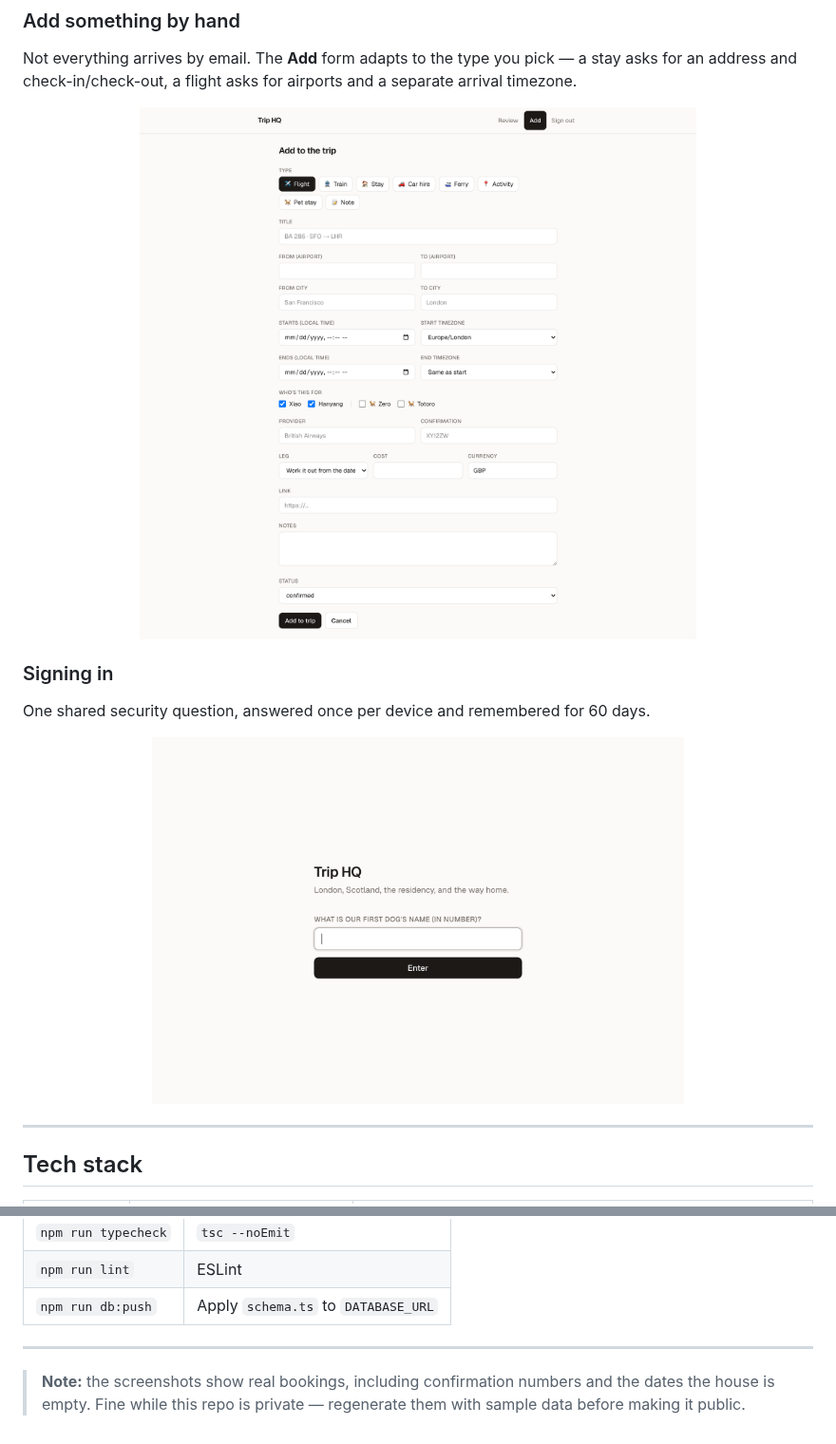
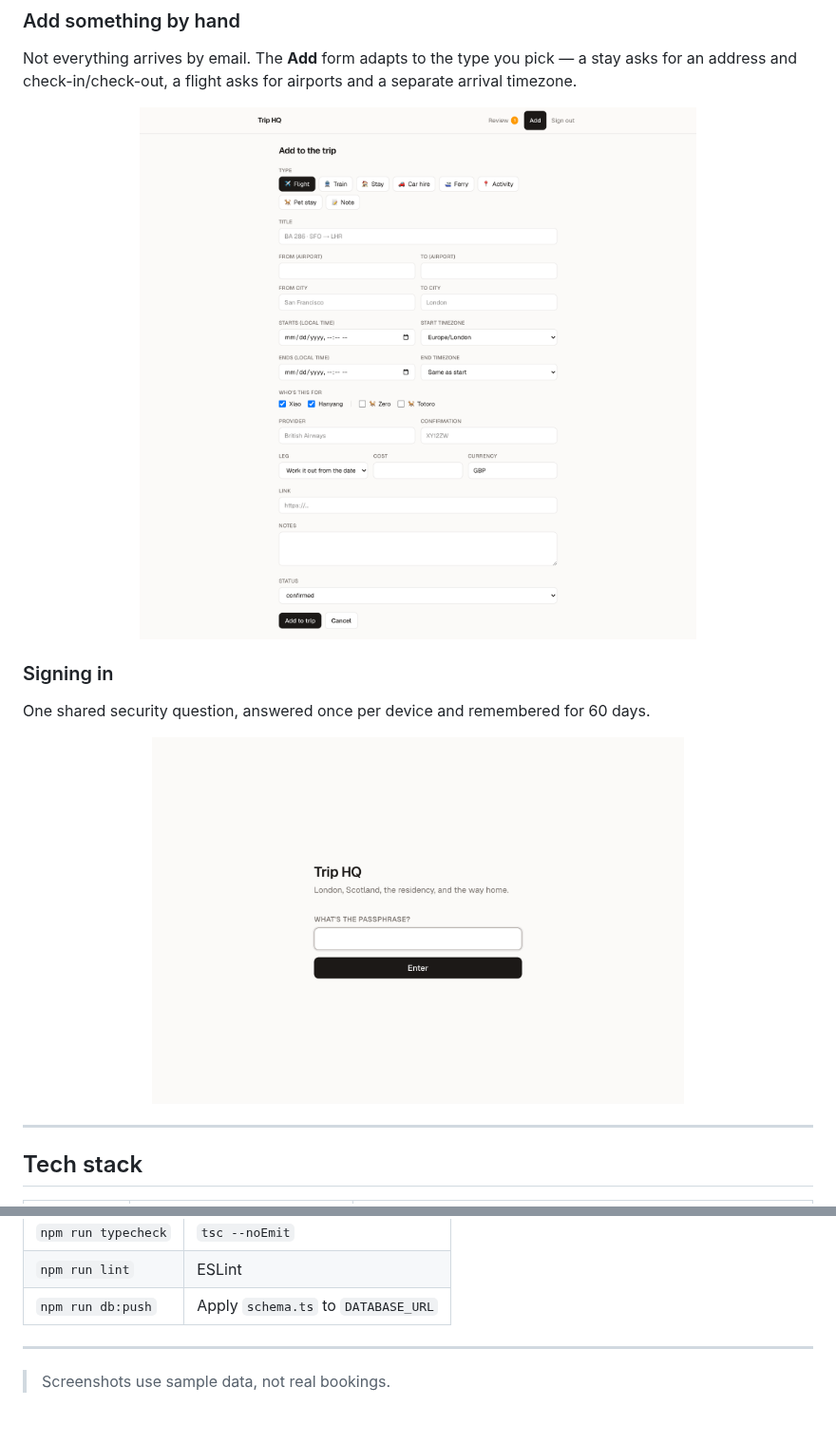
Before and after one commit to hexiao0225/trip-hq, a Markdown page: README.md, 2 parts joined by grey strips. Shown at 95% size. GitHub-like rendering; pictures changed too: docs/screenshots/add.png, docs/screenshots/login.png.

```diff
--- a/README.md
+++ b/README.md
@@ -248,6 +248,4 @@ a quick way to check the wiring.
 
 ---
 
-> **Note:** the screenshots show real bookings, including confirmation numbers
-> and the dates the house is empty. Fine while this repo is private — regenerate
-> them with sample data before making it public.
+> Screenshots use sample data, not real bookings.
```
Also changed, not shown: docs/screenshots/review.png, docs/screenshots/timeline-mobile.png, docs/screenshots/timeline.png, 1 other file.
